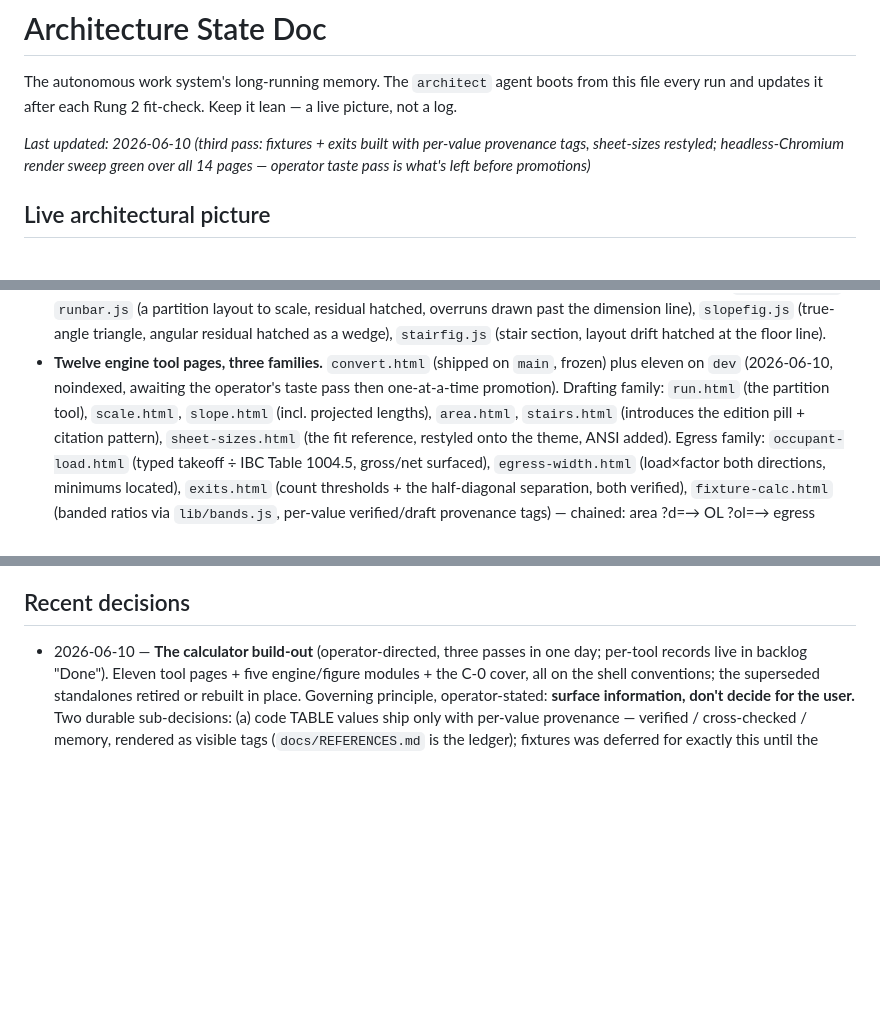
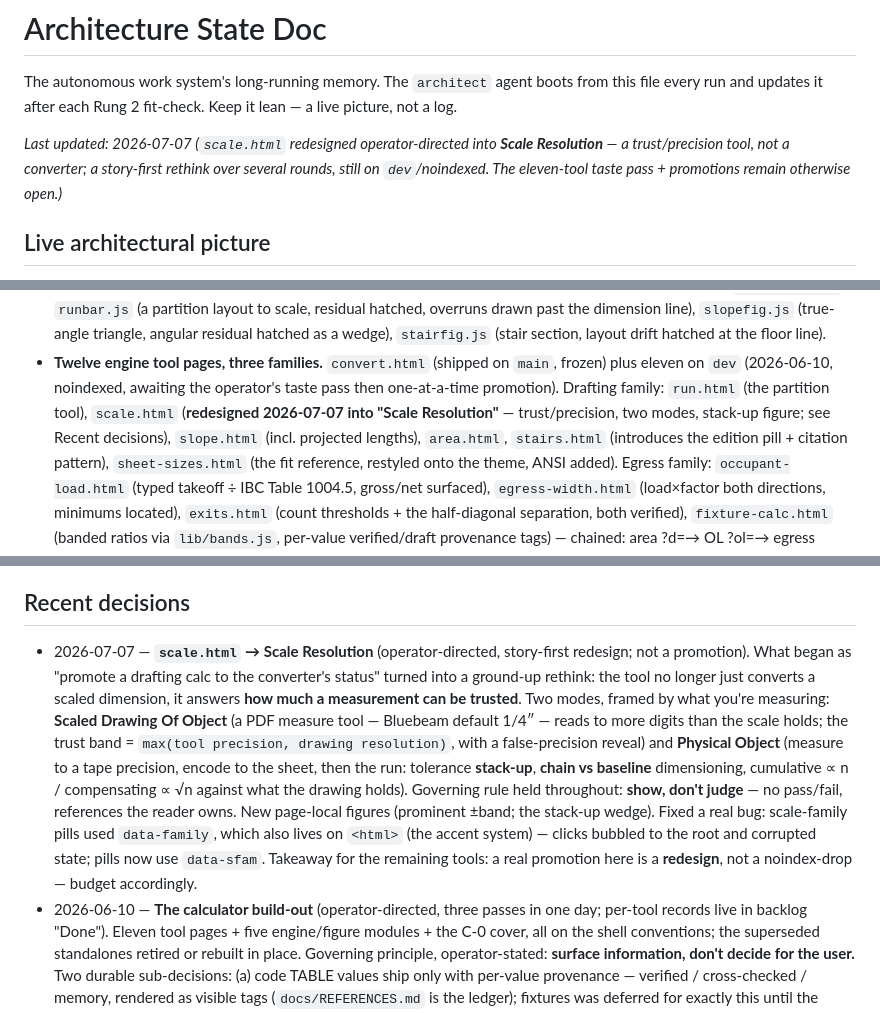
Before and after one commit to mstinnett/architecturetools, a Markdown page: docs/decisions/state.md, 3 parts joined by grey strips. GitHub-like rendering; blank space fills up the shorter version.

Commit message:
docs: record the Scale Resolution redesign
state.md + backlog.md reconciled with the 2026-07-07 work: scale.html
redesigned operator-directed into "Scale Resolution" (trust/precision,
two modes, stack-up figure, show-don't-judge), still on dev/noindexed —
a redesign, not a promotion. Notes the data-family/<html> toggle bug fix
and the takeaway that a real promotion is a redesign, not a noindex-drop.

Co-Authored-By: Claude Opus 4.8 <noreply@anthropic.com>
Claude-Session: https://claude.ai/code/session_01JpJGXmQkvHDaNh1huSMWxs

```diff
--- a/docs/decisions/state.md
+++ b/docs/decisions/state.md
@@ -4,7 +4,7 @@ The autonomous work system's long-running memory. The `architect` agent
 boots from this file every run and updates it after each Rung 2 fit-check.
 Keep it lean — a live picture, not a log.
 
-_Last updated: 2026-06-10 (third pass: fixtures + exits built with per-value provenance tags, sheet-sizes restyled; headless-Chromium render sweep green over all 14 pages — operator taste pass is what's left before promotions)_
+_Last updated: 2026-07-07 (`scale.html` redesigned operator-directed into **Scale Resolution** — a trust/precision tool, not a converter; a story-first rethink over several rounds, still on `dev`/noindexed. The eleven-tool taste pass + promotions remain otherwise open.)_
 
 ## Live architectural picture
 
@@ -39,7 +39,9 @@ _Last updated: 2026-06-10 (third pass: fixtures + exits built with per-value pro
 - **Twelve engine tool pages, three families.** `convert.html` (shipped on
   `main`, frozen) plus eleven on `dev` (2026-06-10, noindexed, awaiting the
   operator's taste pass then one-at-a-time promotion). Drafting family:
-  `run.html` (the partition tool), `scale.html`, `slope.html` (incl. projected
+  `run.html` (the partition tool), `scale.html` (**redesigned 2026-07-07 into
+  "Scale Resolution"** — trust/precision, two modes, stack-up figure; see Recent
+  decisions), `slope.html` (incl. projected
   lengths), `area.html`, `stairs.html` (introduces the edition pill + citation
   pattern), `sheet-sizes.html` (the fit reference, restyled onto the theme,
   ANSI added). Egress family: `occupant-load.html` (typed takeoff ÷ IBC Table
@@ -103,6 +105,23 @@ _Last updated: 2026-06-10 (third pass: fixtures + exits built with per-value pro
 
 ## Recent decisions
 
+- 2026-07-07 — **`scale.html` → Scale Resolution** (operator-directed, story-first
+  redesign; not a promotion). What began as "promote a drafting calc to the
+  converter's status" turned into a ground-up rethink: the tool no longer just
+  converts a scaled dimension, it answers **how much a measurement can be
+  trusted**. Two modes, framed by what you're measuring: **Scaled Drawing Of
+  Object** (a PDF measure tool — Bluebeam default 1/4″ — reads to more digits
+  than the scale holds; the trust band = `max(tool precision, drawing
+  resolution)`, with a false-precision reveal) and **Physical Object** (measure
+  to a tape precision, encode to the sheet, then the run: tolerance **stack-up**,
+  **chain vs baseline** dimensioning, cumulative ∝ n / compensating ∝ √n against
+  what the drawing holds). Governing rule held throughout: **show, don't judge**
+  — no pass/fail, references the reader owns. New page-local figures (prominent
+  ±band; the stack-up wedge). Fixed a real bug: scale-family pills used
+  `data-family`, which also lives on `<html>` (the accent system) — clicks
+  bubbled to the root and corrupted state; pills now use `data-sfam`. Takeaway
+  for the remaining tools: a real promotion here is a **redesign**, not a
+  noindex-drop — budget accordingly.
 - 2026-06-10 — **The calculator build-out** (operator-directed, three passes in
   one day; per-tool records live in backlog "Done"). Eleven tool pages + five
   engine/figure modules + the C-0 cover, all on the shell conventions; the
```
Also changed, not shown: docs/decisions/backlog.md (+2 -0 lines).
